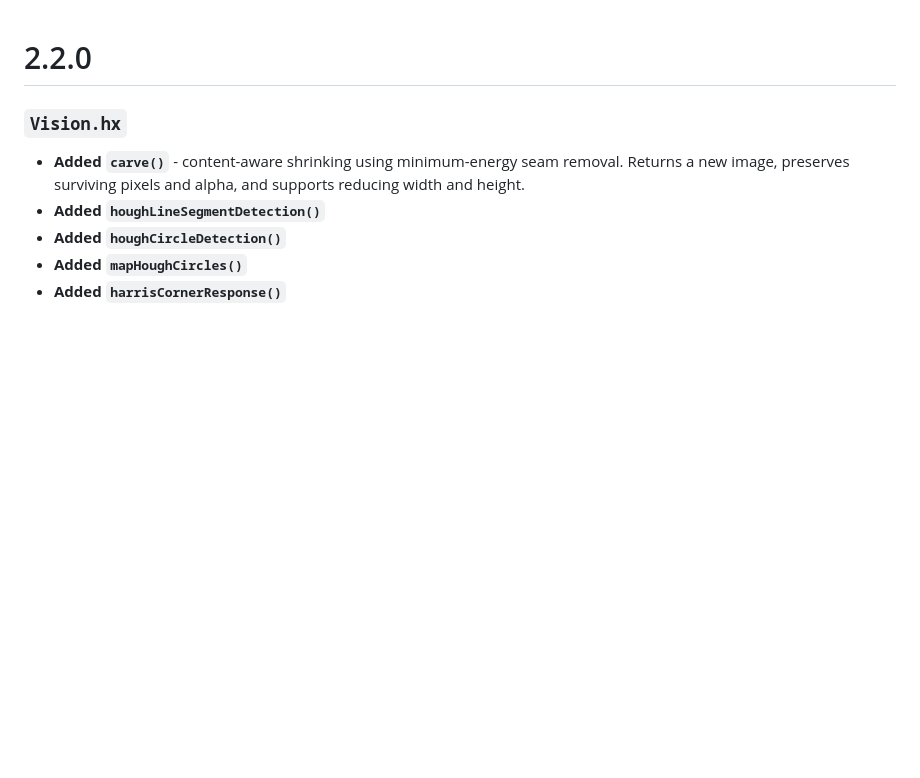
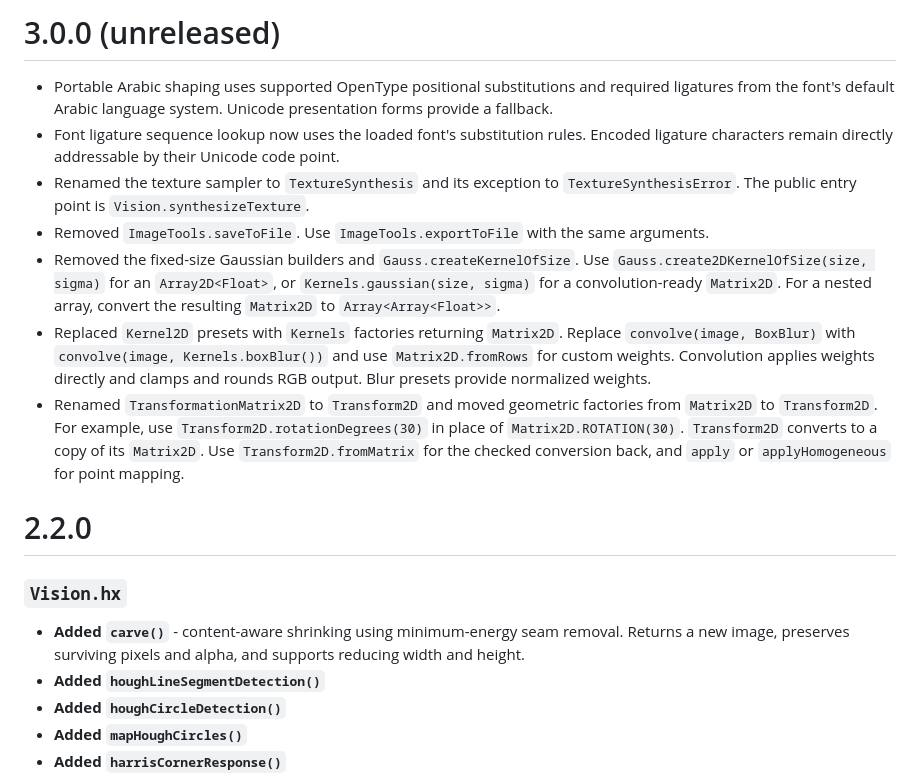
Before and after one commit to ShaharMS/Vision, a Markdown page: CHANGELOG.md, the part around the change. GitHub-like rendering; blank space fills up the shorter version.

Commit message:
docs: summarize Vision 3 API changes

```diff
--- a/CHANGELOG.md
+++ b/CHANGELOG.md
@@ -1,3 +1,28 @@
+# 3.0.0 (unreleased)
+
+- Portable Arabic shaping uses supported OpenType positional substitutions
+  and required ligatures from the font's default Arabic language system.
+  Unicode presentation forms provide a fallback.
+- Font ligature sequence lookup now uses the loaded font's substitution rules.
+  Encoded ligature characters remain directly addressable by their Unicode code point.
+- Renamed the texture sampler to `TextureSynthesis` and its exception
+  to `TextureSynthesisError`. The public entry point is
+  `Vision.synthesizeTexture`.
+- Removed `ImageTools.saveToFile`. Use `ImageTools.exportToFile` with the same arguments.
+- Removed the fixed-size Gaussian builders and `Gauss.createKernelOfSize`.
+  Use `Gauss.create2DKernelOfSize(size, sigma)` for an `Array2D<Float>`,
+  or `Kernels.gaussian(size, sigma)` for a convolution-ready `Matrix2D`.
+  For a nested array, convert the resulting `Matrix2D` to `Array<Array<Float>>`.
+- Replaced `Kernel2D` presets with `Kernels` factories returning `Matrix2D`.
+  Replace `convolve(image, BoxBlur)` with `convolve(image, Kernels.boxBlur())`
+  and use `Matrix2D.fromRows` for custom weights. Convolution applies weights
+  directly and clamps and rounds RGB output. Blur presets provide normalized weights.
+- Renamed `TransformationMatrix2D` to `Transform2D` and moved geometric
+  factories from `Matrix2D` to `Transform2D`. For example, use
+  `Transform2D.rotationDegrees(30)` in place of `Matrix2D.ROTATION(30)`.
+  `Transform2D` converts to a copy of its `Matrix2D`. Use `Transform2D.fromMatrix`
+  for the checked conversion back, and `apply` or `applyHomogeneous` for point mapping.
+
 # 2.2.0
 
 ### `Vision.hx`
```
